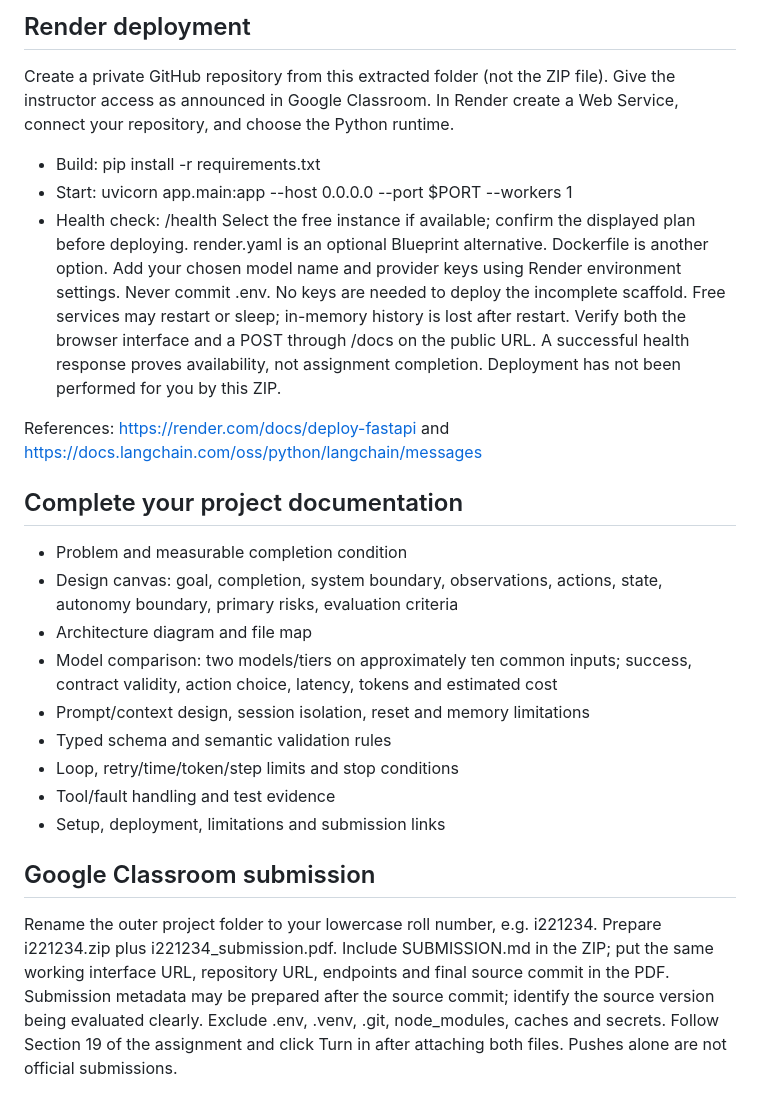
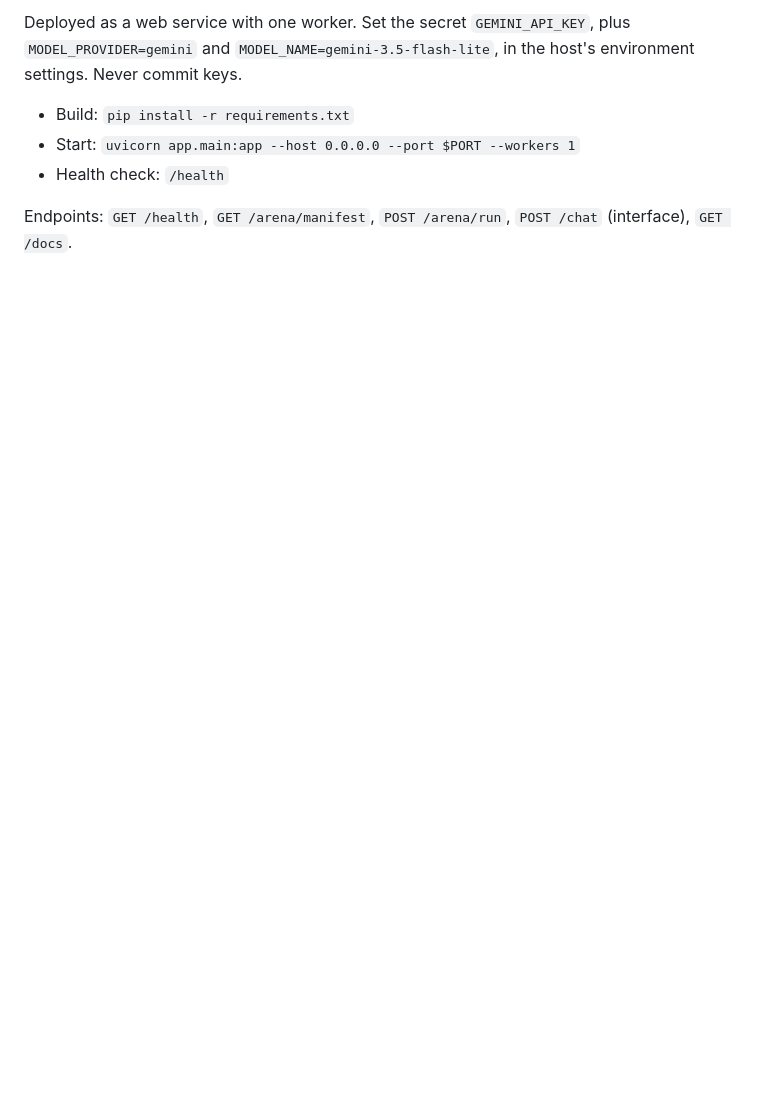
Before and after one commit to hamoudurrehman/Agentic-AI-A1, a Markdown page: README.md, the part around one of its changes. GitHub-like rendering; blank space fills up the shorter version.

```diff
--- a/README.md
+++ b/README.md
@@ -82,41 +199,8 @@ runner can cost money. Run deliberately; do not repeatedly call paid models on C
 
-## Render deployment
-Create a private GitHub repository from this extracted folder (not the ZIP file).
-Give the instructor access as announced in Google Classroom. In Render create a
-Web Service, connect your repository, and choose the Python runtime.
-- Build: pip install -r requirements.txt
-- Start: uvicorn app.main:app --host 0.0.0.0 --port $PORT --workers 1
-- Health check: /health
-Select the free instance if available; confirm the displayed plan before deploying.
-render.yaml is an optional Blueprint alternative. Dockerfile is another option.
-Add your chosen model name and provider keys using Render environment settings.
-Never commit .env. No keys are needed to deploy the incomplete scaffold.
-Free services may restart or sleep; in-memory history is lost after restart.
-Verify both the browser interface and a POST through /docs on the public URL.
-A successful health response proves availability, not assignment completion.
-Deployment has not been performed for you by this ZIP.
+Deployed as a web service with one worker. Set the secret `GEMINI_API_KEY`, plus `MODEL_PROVIDER=gemini` and `MODEL_NAME=gemini-3.5-flash-lite`, in the host's environment settings. Never commit keys.
 
-References: https://render.com/docs/deploy-fastapi
-and https://docs.langchain.com/oss/python/langchain/messages
+- Build: `pip install -r requirements.txt`
+- Start: `uvicorn app.main:app --host 0.0.0.0 --port $PORT --workers 1`
+- Health check: `/health`
 
-## Complete your project documentation
-- Problem and measurable completion condition
-- Design canvas: goal, completion, system boundary, observations, actions,
-  state, autonomy boundary, primary risks, evaluation criteria
-- Architecture diagram and file map
-- Model comparison: two models/tiers on approximately ten common inputs;
-  success, contract validity, action choice, latency, tokens and estimated cost
-- Prompt/context design, session isolation, reset and memory limitations
-- Typed schema and semantic validation rules
-- Loop, retry/time/token/step limits and stop conditions
-- Tool/fault handling and test evidence
-- Setup, deployment, limitations and submission links
-
-## Google Classroom submission
-Rename the outer project folder to your lowercase roll number, e.g. i221234.
-Prepare i221234.zip plus i221234_submission.pdf. Include SUBMISSION.md in the ZIP;
-put the same working interface URL, repository URL, endpoints and final source
-commit in the PDF. Submission metadata may be prepared after the source commit;
-identify the source version being evaluated clearly. Exclude .env, .venv, .git,
-node_modules, caches and secrets. Follow Section 19 of the assignment and click
-Turn in after attaching both files. Pushes alone are not official submissions.
+Endpoints: `GET /health`, `GET /arena/manifest`, `POST /arena/run`, `POST /chat` (interface), `GET /docs`.
```
Also changed, not shown: other parts of README.md (+185 -68 lines).
